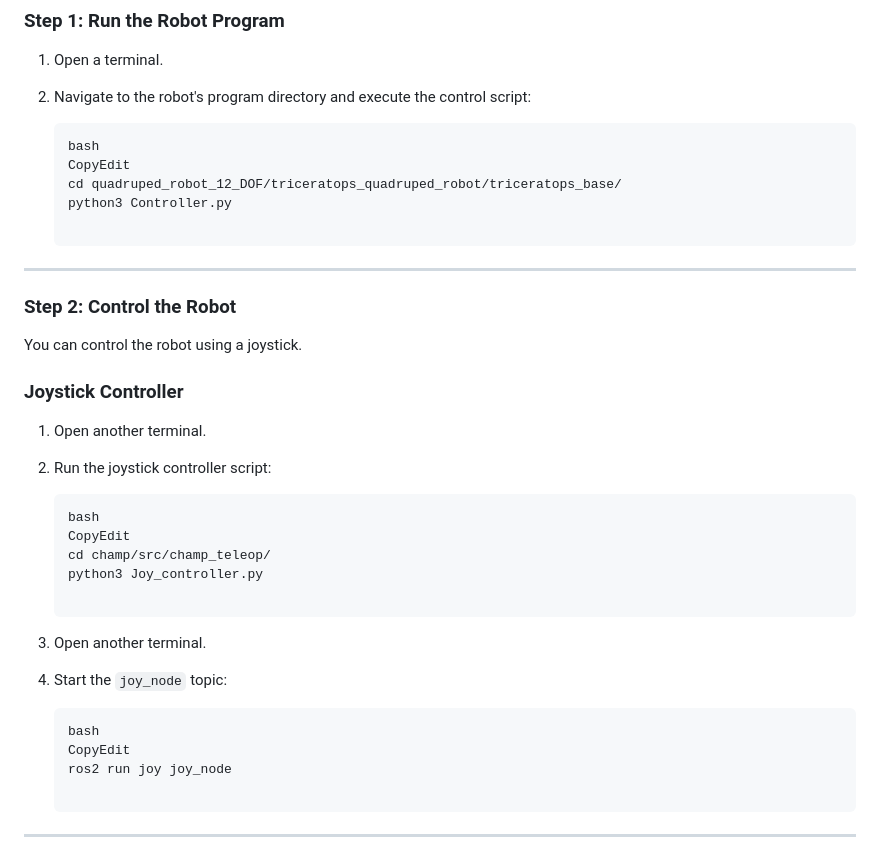
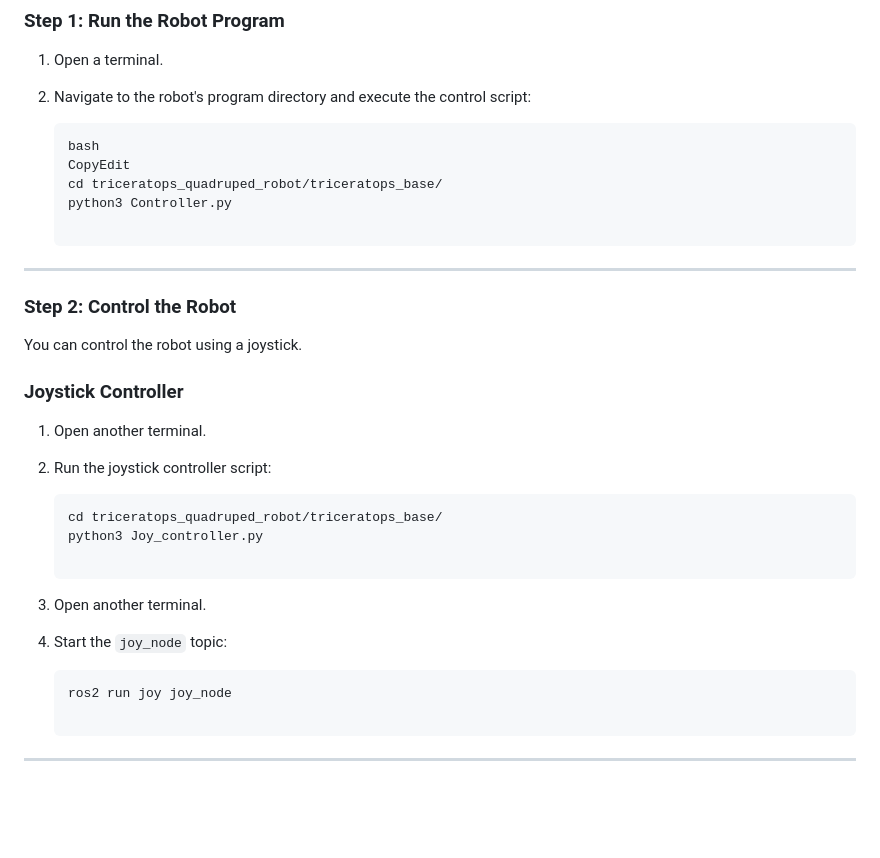
Before and after one commit to csl-taipeitech/quadruped_robot_12_DOF, a Markdown page: README.md, the part around the change. Rendered like a GitHub page; blank space fills up the shorter version.

````diff
--- a/README.md
+++ b/README.md
@@ -25,7 +25,7 @@ This project aims to achieve motion control for a bionic quadruped robot through
     ```bash
     bash
     CopyEdit
-    cd quadruped_robot_12_DOF/triceratops_quadruped_robot/triceratops_base/
+    cd triceratops_quadruped_robot/triceratops_base/
     python3 Controller.py
 
     ```
@@ -43,9 +43,7 @@ You can control the robot using a joystick.
 2. Run the joystick controller script:
 
     ```bash
-    bash
-    CopyEdit
-    cd champ/src/champ_teleop/
+    cd triceratops_quadruped_robot/triceratops_base/
     python3 Joy_controller.py
 
     ```
@@ -54,8 +52,6 @@ You can control the robot using a joystick.
 4. Start the `joy_node` topic:
 
     ```bash
-    bash
-    CopyEdit
     ros2 run joy joy_node
 
     ```
````
